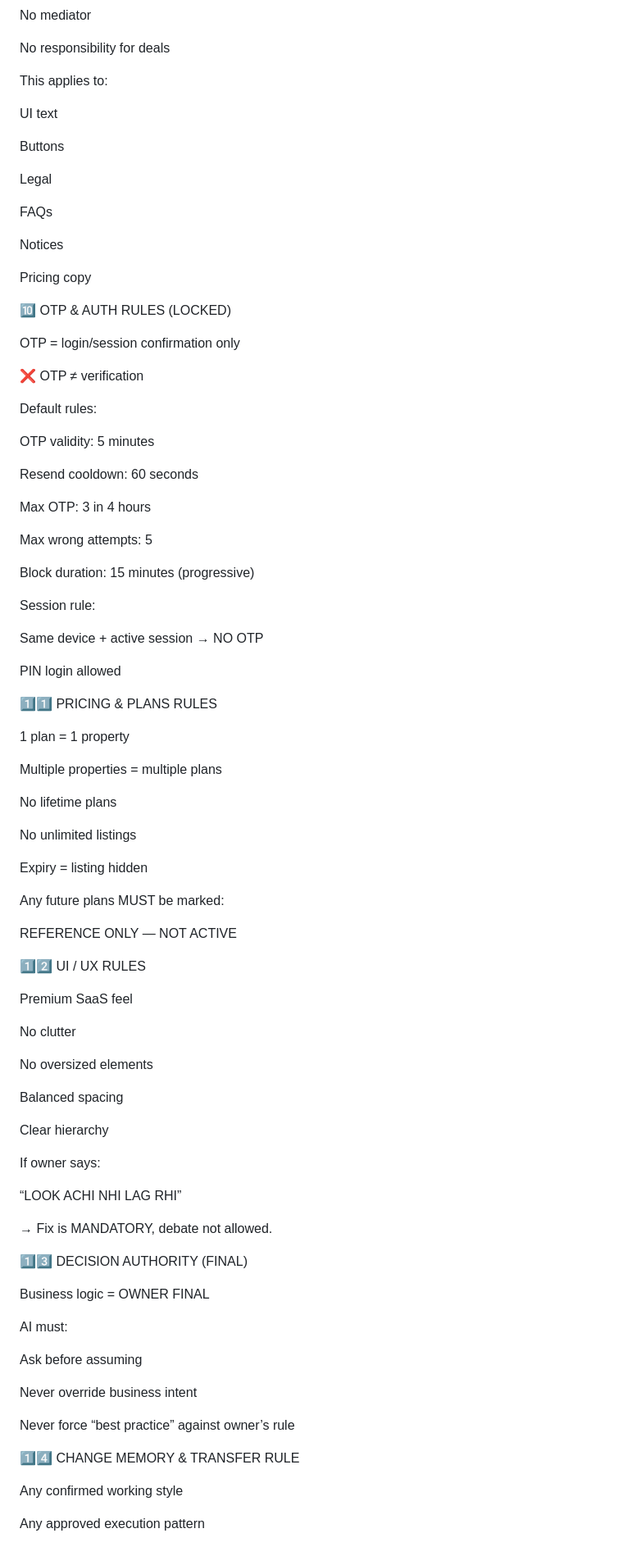
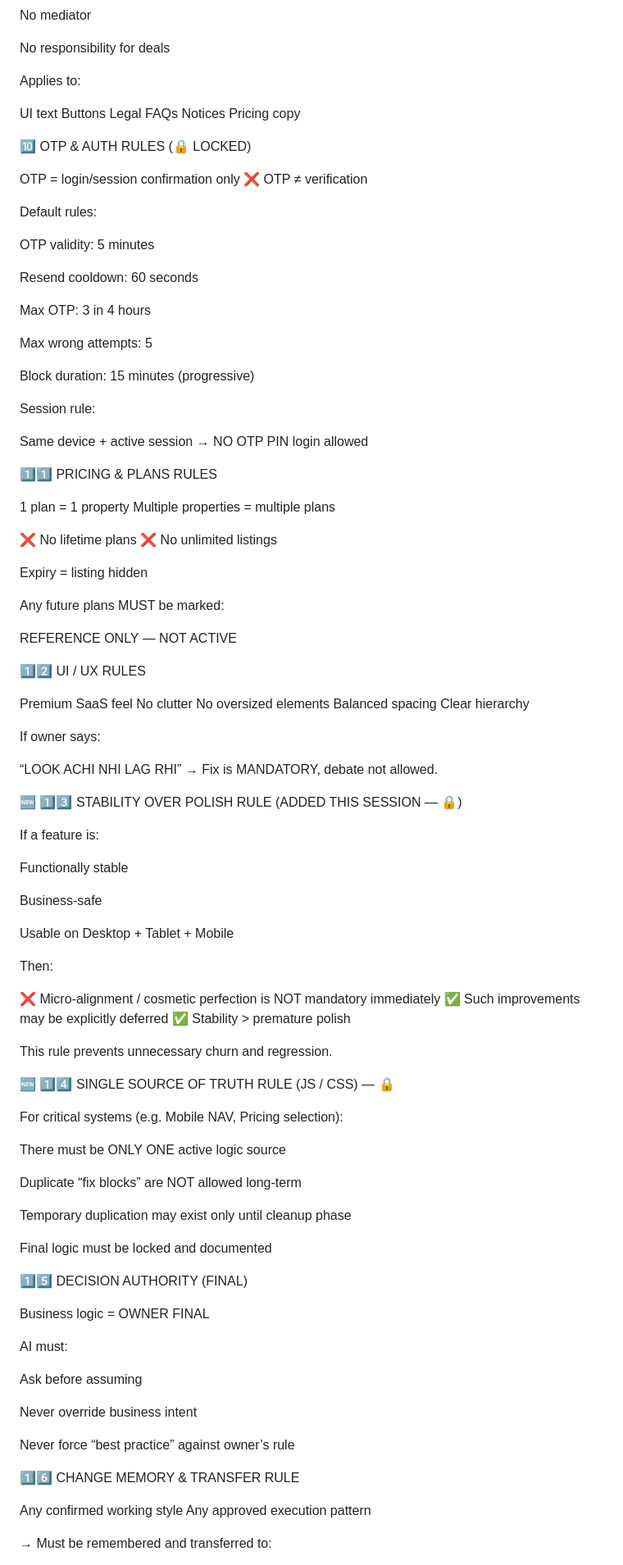
Before and after one commit to manishsoni696/arh-rentals, a Markdown page: docs/ARH — WORKING RULES MASTER (FINAL).MD, the part around one of its changes. Shown at 82% size. GitHub-like rendering.

```diff
--- a/docs/ARH — WORKING RULES MASTER (FINAL).MD
+++ b/docs/ARH — WORKING RULES MASTER (FINAL).MD
@@ -186,24 +169,18 @@ No mediator
 
 No responsibility for deals
 
-This applies to:
+Applies to:
 
 UI text
-
 Buttons
-
 Legal
-
 FAQs
-
 Notices
-
 Pricing copy
 
-🔟 OTP & AUTH RULES (LOCKED)
+🔟 OTP & AUTH RULES (🔒 LOCKED)
 
 OTP = login/session confirmation only
-
 ❌ OTP ≠ verification
 
 Default rules:
@@ -221,18 +198,15 @@ Block duration: 15 minutes (progressive)
 Session rule:
 
 Same device + active session → NO OTP
-
 PIN login allowed
 
 1️⃣1️⃣ PRICING & PLANS RULES
 
 1 plan = 1 property
-
 Multiple properties = multiple plans
 
-No lifetime plans
-
-No unlimited listings
+❌ No lifetime plans
+❌ No unlimited listings
 
 Expiry = listing hidden
 
@@ -243,22 +217,47 @@ REFERENCE ONLY — NOT ACTIVE
 1️⃣2️⃣ UI / UX RULES
 
 Premium SaaS feel
-
 No clutter
-
 No oversized elements
-
 Balanced spacing
-
 Clear hierarchy
 
 If owner says:
 
 “LOOK ACHI NHI LAG RHI”
-
 → Fix is MANDATORY, debate not allowed.
 
-1️⃣3️⃣ DECISION AUTHORITY (FINAL)
+🆕 1️⃣3️⃣ STABILITY OVER POLISH RULE (ADDED THIS SESSION — 🔒)
+
+If a feature is:
+
+Functionally stable
+
+Business-safe
+
+Usable on Desktop + Tablet + Mobile
+
+Then:
+
+❌ Micro-alignment / cosmetic perfection is NOT mandatory immediately
+✅ Such improvements may be explicitly deferred
+✅ Stability > premature polish
+
+This rule prevents unnecessary churn and regression.
+
+🆕 1️⃣4️⃣ SINGLE SOURCE OF TRUTH RULE (JS / CSS) — 🔒
+
+For critical systems (e.g. Mobile NAV, Pricing selection):
+
+There must be ONLY ONE active logic source
+
+Duplicate “fix blocks” are NOT allowed long-term
+
+Temporary duplication may exist only until cleanup phase
+
+Final logic must be locked and documented
+
+1️⃣5️⃣ DECISION AUTHORITY (FINAL)
 
 Business logic = OWNER FINAL
 
@@ -270,6 +269,6 @@ Never override business intent
 
 Never force “best practice” against owner’s rule
 
-1️⃣4️⃣ CHANGE MEMORY & TRANSFER RULE
+1️⃣6️⃣ CHANGE MEMORY & TRANSFER RULE
 
 Any confirmed working style
```
Also changed, not shown: other parts of docs/ARH — WORKING RULES MASTER (FINAL).MD (+24 -32 lines).
